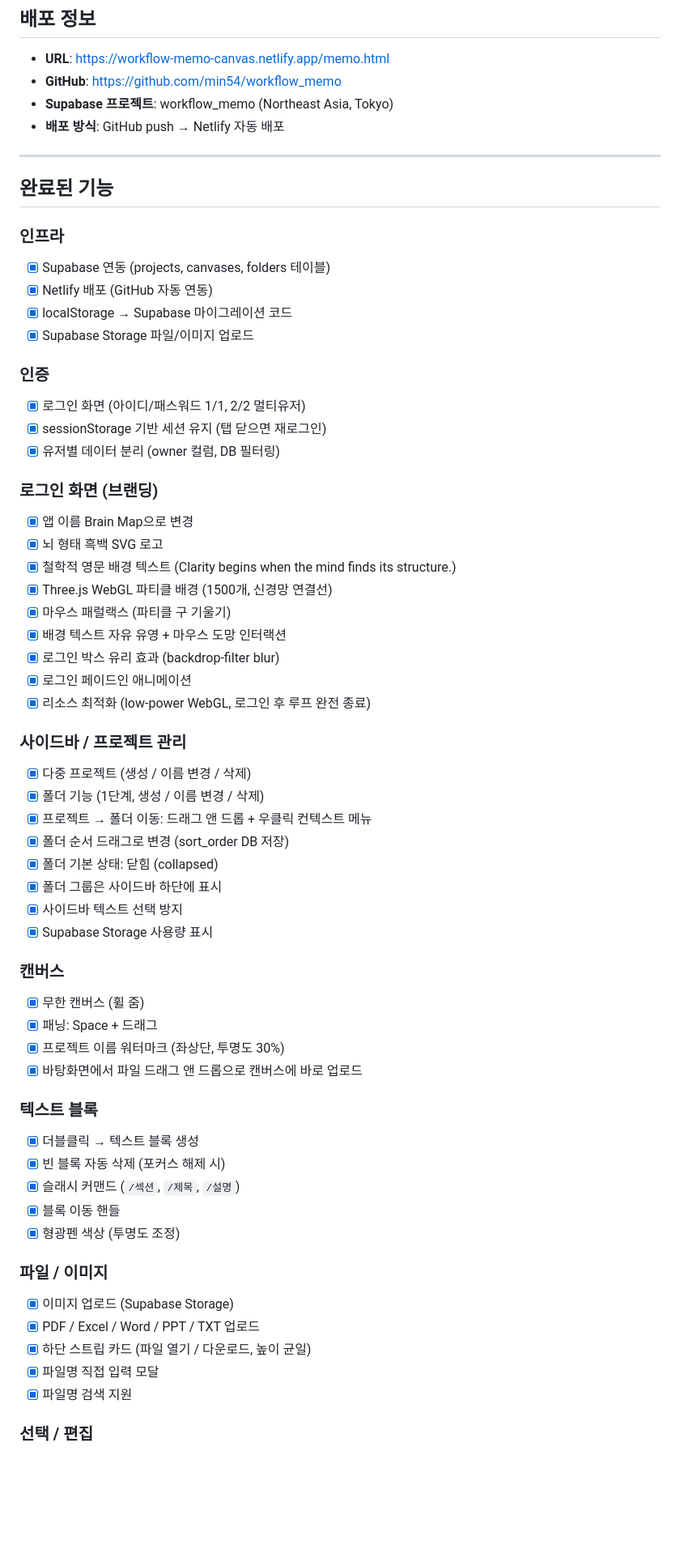
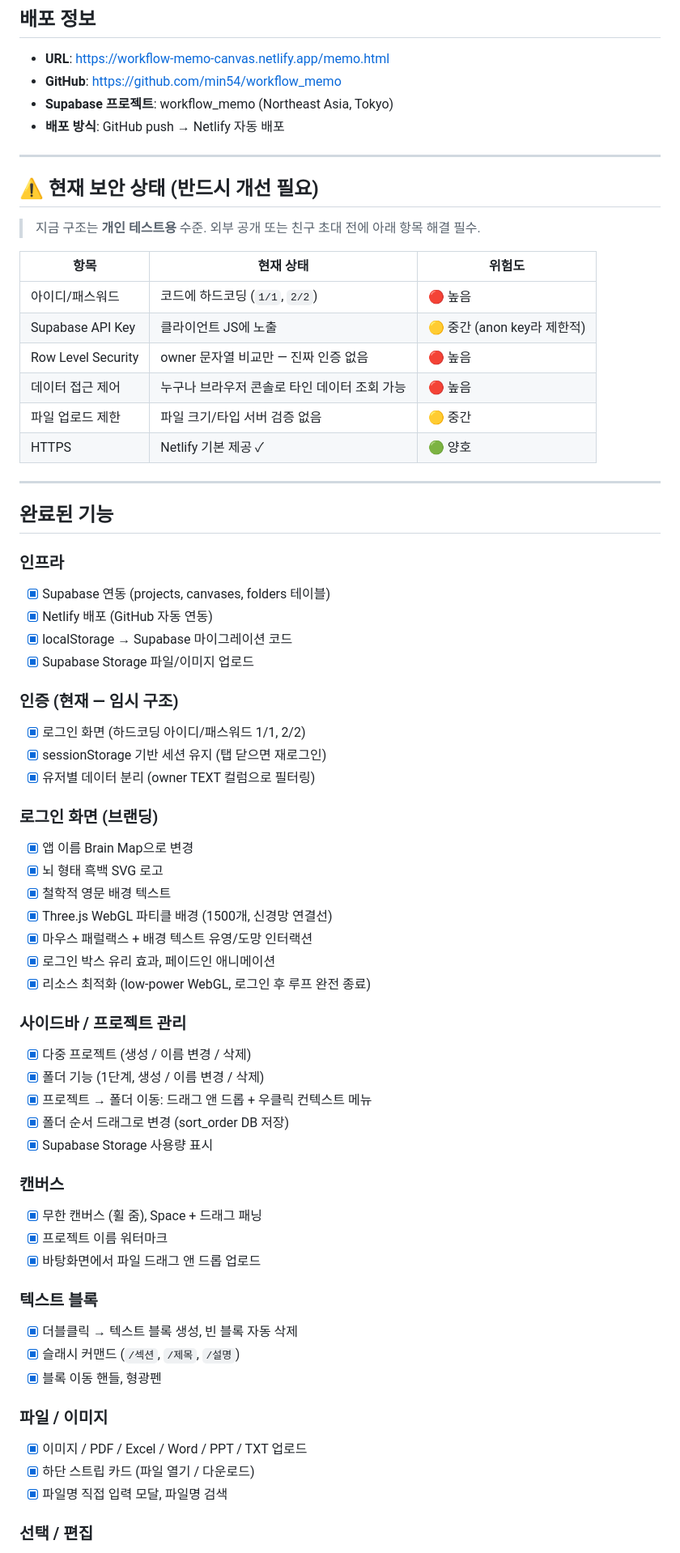
Before and after one commit to min54/workflow_memo, a Markdown page: PLAN.md, the part around one of its changes. Shown at 81% size. GitHub-like rendering; blank space fills up the shorter version.

```diff
--- a/PLAN.md
+++ b/PLAN.md
@@ -5,6 +5,21 @@
 - **GitHub**: https://github.com/min54/workflow_memo
 - **Supabase 프로젝트**: workflow_memo (Northeast Asia, Tokyo)
 - **배포 방식**: GitHub push → Netlify 자동 배포
+
+---
+
+## ⚠️ 현재 보안 상태 (반드시 개선 필요)
+
+> 지금 구조는 **개인 테스트용** 수준. 외부 공개 또는 친구 초대 전에 아래 항목 해결 필수.
+
+| 항목 | 현재 상태 | 위험도 |
+|------|-----------|--------|
+| 아이디/패스워드 | 코드에 하드코딩 (`1/1`, `2/2`) | 🔴 높음 |
+| Supabase API Key | 클라이언트 JS에 노출 | 🟡 중간 (anon key라 제한적) |
+| Row Level Security | owner 문자열 비교만 — 진짜 인증 없음 | 🔴 높음 |
+| 데이터 접근 제어 | 누구나 브라우저 콘솔로 타인 데이터 조회 가능 | 🔴 높음 |
+| 파일 업로드 제한 | 파일 크기/타입 서버 검증 없음 | 🟡 중간 |
+| HTTPS | Netlify 기본 제공 ✓ | 🟢 양호 |
 
 ---
 
@@ -16,20 +31,18 @@
 - [x] localStorage → Supabase 마이그레이션 코드
 - [x] Supabase Storage 파일/이미지 업로드
 
-### 인증
-- [x] 로그인 화면 (아이디/패스워드 1/1, 2/2 멀티유저)
+### 인증 (현재 — 임시 구조)
+- [x] 로그인 화면 (하드코딩 아이디/패스워드 1/1, 2/2)
 - [x] sessionStorage 기반 세션 유지 (탭 닫으면 재로그인)
-- [x] 유저별 데이터 분리 (owner 컬럼, DB 필터링)
+- [x] 유저별 데이터 분리 (owner TEXT 컬럼으로 필터링)
 
 ### 로그인 화면 (브랜딩)
 - [x] 앱 이름 Brain Map으로 변경
 - [x] 뇌 형태 흑백 SVG 로고
-- [x] 철학적 영문 배경 텍스트 (Clarity begins when the mind finds its structure.)
+- [x] 철학적 영문 배경 텍스트
 - [x] Three.js WebGL 파티클 배경 (1500개, 신경망 연결선)
-- [x] 마우스 패럴랙스 (파티클 구 기울기)
-- [x] 배경 텍스트 자유 유영 + 마우스 도망 인터랙션
-- [x] 로그인 박스 유리 효과 (backdrop-filter blur)
-- [x] 로그인 페이드인 애니메이션
+- [x] 마우스 패럴랙스 + 배경 텍스트 유영/도망 인터랙션
+- [x] 로그인 박스 유리 효과, 페이드인 애니메이션
 - [x] 리소스 최적화 (low-power WebGL, 로그인 후 루프 완전 종료)
 
 ### 사이드바 / 프로젝트 관리
@@ -37,29 +50,21 @@
 - [x] 폴더 기능 (1단계, 생성 / 이름 변경 / 삭제)
 - [x] 프로젝트 → 폴더 이동: 드래그 앤 드롭 + 우클릭 컨텍스트 메뉴
 - [x] 폴더 순서 드래그로 변경 (sort_order DB 저장)
-- [x] 폴더 기본 상태: 닫힘 (collapsed)
-- [x] 폴더 그룹은 사이드바 하단에 표시
-- [x] 사이드바 텍스트 선택 방지
 - [x] Supabase Storage 사용량 표시
 
 ### 캔버스
-- [x] 무한 캔버스 (휠 줌)
-- [x] 패닝: Space + 드래그
-- [x] 프로젝트 이름 워터마크 (좌상단, 투명도 30%)
-- [x] 바탕화면에서 파일 드래그 앤 드롭으로 캔버스에 바로 업로드
+- [x] 무한 캔버스 (휠 줌), Space + 드래그 패닝
+- [x] 프로젝트 이름 워터마크
+- [x] 바탕화면에서 파일 드래그 앤 드롭 업로드
 
 ### 텍스트 블록
-- [x] 더블클릭 → 텍스트 블록 생성
-- [x] 빈 블록 자동 삭제 (포커스 해제 시)
+- [x] 더블클릭 → 텍스트 블록 생성, 빈 블록 자동 삭제
 - [x] 슬래시 커맨드 (`/섹션`, `/제목`, `/설명`)
-- [x] 블록 이동 핸들
-- [x] 형광펜 색상 (투명도 조정)
+- [x] 블록 이동 핸들, 형광펜
 
 ### 파일 / 이미지
-- [x] 이미지 업로드 (Supabase Storage)
-- [x] PDF / Excel / Word / PPT / TXT 업로드
-- [x] 하단 스트립 카드 (파일 열기 / 다운로드, 높이 균일)
-- [x] 파일명 직접 입력 모달
-- [x] 파일명 검색 지원
+- [x] 이미지 / PDF / Excel / Word / PPT / TXT 업로드
+- [x] 하단 스트립 카드 (파일 열기 / 다운로드)
+- [x] 파일명 직접 입력 모달, 파일명 검색
 
 ### 선택 / 편집
```
Also changed, not shown: other parts of PLAN.md (+101 -46 lines).
